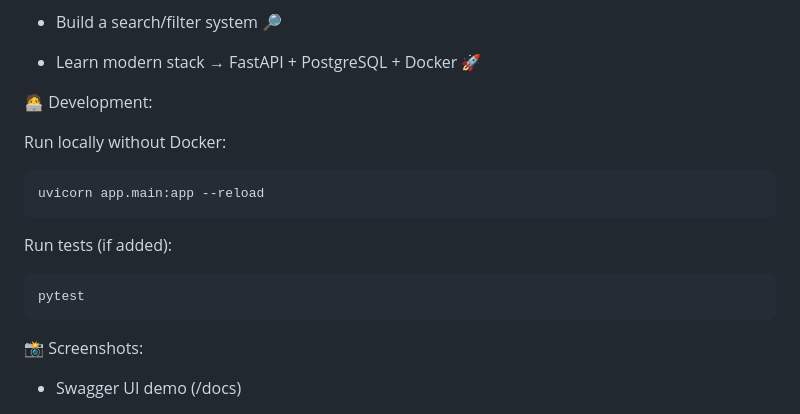
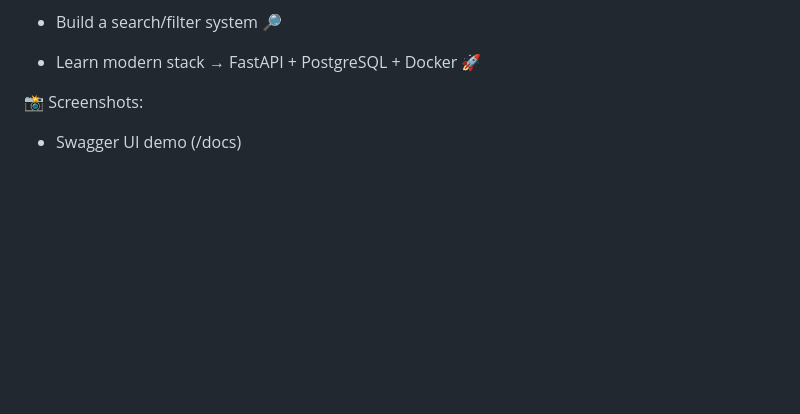
Before and after one commit to YarenHasan/ICT-Strypes---Python-Academy, a Markdown page: fastapi_books_scraper/README.md, the part around the change. GitHub-like rendering; blank space fills up the shorter version.

```diff
--- a/fastapi_books_scraper/README.md
+++ b/fastapi_books_scraper/README.md
@@ -119,16 +119,6 @@ Example POST /scrape (limit = 5):
 * Learn modern stack → FastAPI + PostgreSQL + Docker 🚀
 
 
-🧑‍💻 Development:
-
-Run locally without Docker:
-
-    uvicorn app.main:app --reload
-
-Run tests (if added):
-
-    pytest
-
 
 📸 Screenshots:
 
```
